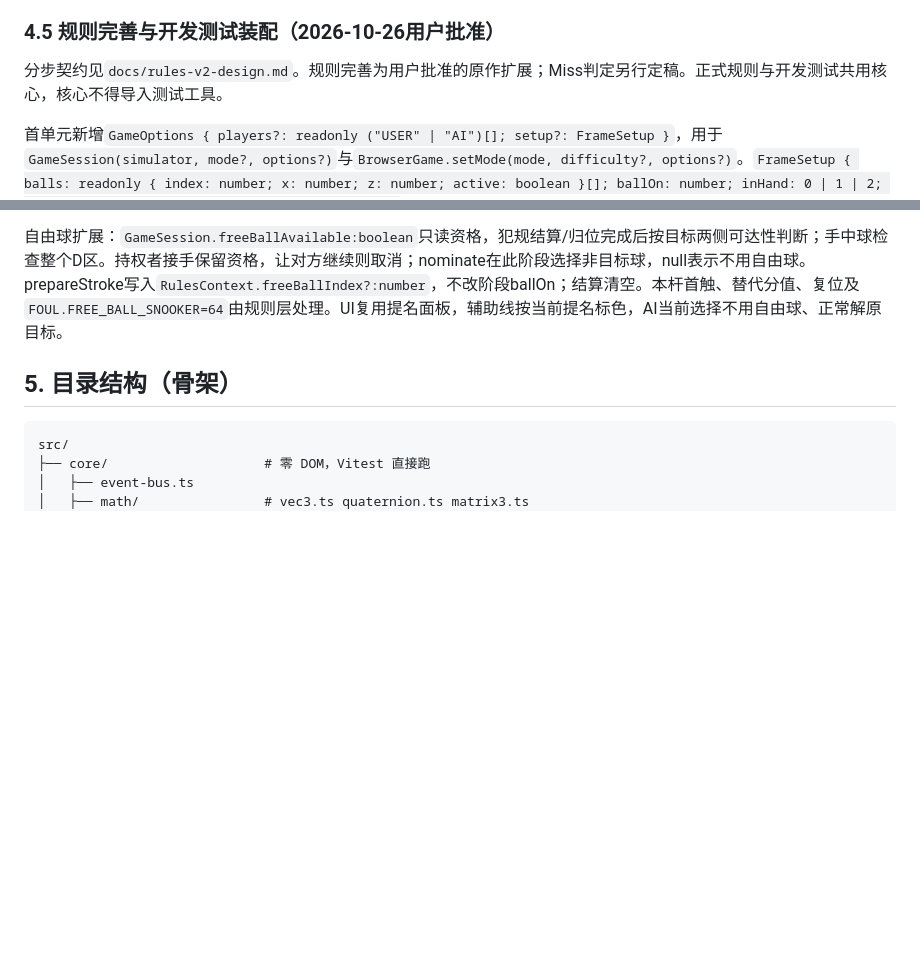
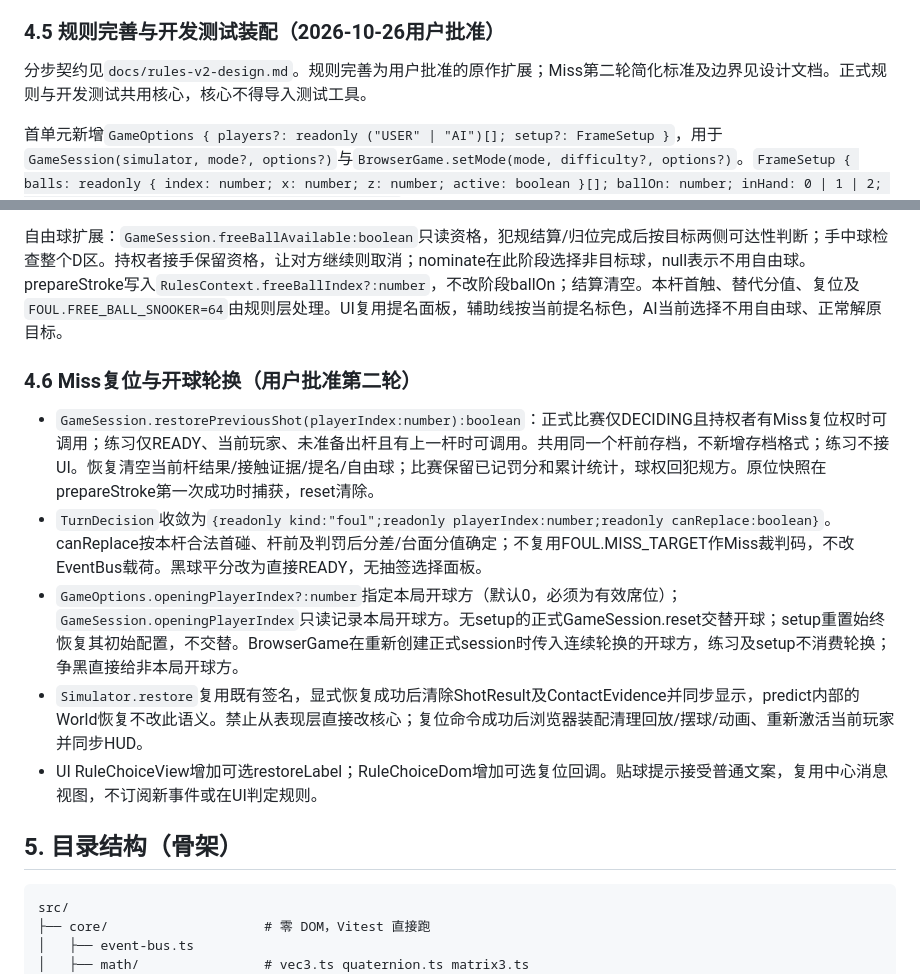
Before and after one commit to KevinBarrus/KVB-Snooker, a Markdown page: docs/architecture.md, 2 parts joined by grey strips. Rendered like a GitHub page; blank space fills up the shorter version.

```diff
--- a/docs/architecture.md
+++ b/docs/architecture.md
@@ -236,7 +236,7 @@ controller可新增观察/回放状态类及装配回调；ui只接受普通状
 
 ### 4.5 规则完善与开发测试装配（2026-10-26用户批准）
 
-分步契约见`docs/rules-v2-design.md`。规则完善为用户批准的原作扩展；Miss判定另行定稿。正式规则与开发测试共用核心，核心不得导入测试工具。
+分步契约见`docs/rules-v2-design.md`。规则完善为用户批准的原作扩展；Miss第二轮简化标准及边界见设计文档。正式规则与开发测试共用核心，核心不得导入测试工具。
 
 首单元新增`GameOptions { players?: readonly ("USER" | "AI")[]; setup?: FrameSetup }`，用于`GameSession(simulator, mode?, options?)`与`BrowserGame.setMode(mode, difficulty?, options?)`。`FrameSetup { balls: readonly { index: number; x: number; z: number; active: boolean }[]; ballOn: number; inHand: 0 | 1 | 2; playerIndex: number; scores: readonly number[] }`。GameSession.reset完整恢复初始配置，不增加正式GameMode值；Simulator/ShotResult不变。
 
@@ -249,6 +249,14 @@ PersonController.playerIndex可在非出杆阶段重绑，新增只读locallyCon
 接触证据扩展：`Simulator.getContactEvidence():ContactEvidence|null`返回复制的`{touchingIndices:readonly number[];firstContactIndices:readonly number[];pushedIndices:readonly number[]}`；RefSimulator可选消费同结构方法，旧ShotResult不改。模拟器内观察Solver.solveContact前后速度及接触时位置，不改冲量/积分/休眠/CCD；predict隔离，reset/restore清空。接触容差1e-5m，水平方向速度变化阈值1e-7m/s；firstContactIndices记录同evolution、同母球位置的第一组实际接触。`FOUL.PUSH_STROKE=32`。`GameSession.touchingBallIndices`为杆前贴球索引只读快照，UI提示打离要求；合法贴球满足首触义务，非目标贴球不免除首触义务。
 
 自由球扩展：`GameSession.freeBallAvailable:boolean`只读资格，犯规结算/归位完成后按目标两侧可达性判断；手中球检查整个D区。持权者接手保留资格，让对方继续则取消；nominate在此阶段选择非目标球，null表示不用自由球。prepareStroke写入`RulesContext.freeBallIndex?:number`，不改阶段ballOn；结算清空。本杆首触、替代分值、复位及`FOUL.FREE_BALL_SNOOKER=64`由规则层处理。UI复用提名面板，辅助线按当前提名标色，AI当前选择不用自由球、正常解原目标。
+
+### 4.6 Miss复位与开球轮换（用户批准第二轮）
+
+- `GameSession.restorePreviousShot(playerIndex:number):boolean`：正式比赛仅DECIDING且持权者有Miss复位权时可调用；练习仅READY、当前玩家、未准备出杆且有上一杆时可调用。共用同一个杆前存档，不新增存档格式；练习不接UI。恢复清空当前杆结果/接触证据/提名/自由球；比赛保留已记罚分和累计统计，球权回犯规方。原位快照在prepareStroke第一次成功时捕获，reset清除。
+- `TurnDecision`收敛为`{readonly kind:"foul";readonly playerIndex:number;readonly canReplace:boolean}`。canReplace按本杆合法首碰、杆前及判罚后分差/台面分值确定；不复用FOUL.MISS_TARGET作Miss裁判码，不改EventBus载荷。黑球平分改为直接READY，无抽签选择面板。
+- `GameOptions.openingPlayerIndex?:number`指定本局开球方（默认0，必须为有效席位）；`GameSession.openingPlayerIndex`只读记录本局开球方。无setup的正式GameSession.reset交替开球；setup重置始终恢复其初始配置，不交替。BrowserGame在重新创建正式session时传入连续轮换的开球方，练习及setup不消费轮换；争黑直接给非本局开球方。
+- `Simulator.restore`复用既有签名，显式恢复成功后清除ShotResult及ContactEvidence并同步显示，predict内部的World恢复不改此语义。禁止从表现层直接改核心；复位命令成功后浏览器装配清理回放/摆球/动画、重新激活当前玩家并同步HUD。
+- UI RuleChoiceView增加可选restoreLabel；RuleChoiceDom增加可选复位回调。贴球提示接受普通文案，复用中心消息视图，不订阅新事件或在UI判定规则。
 
 ## 5. 目录结构（骨架）
 
```
Also changed, not shown: AGENTS.md (+2 -0 lines), docs/rules-v2-design.md (+15 -1 lines).
